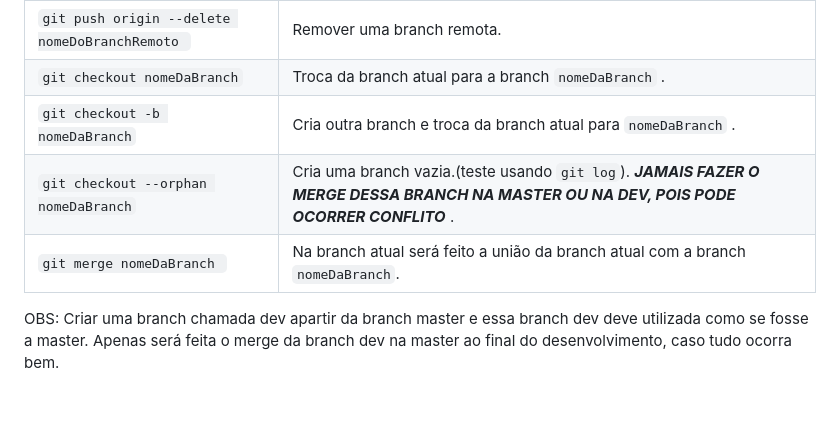
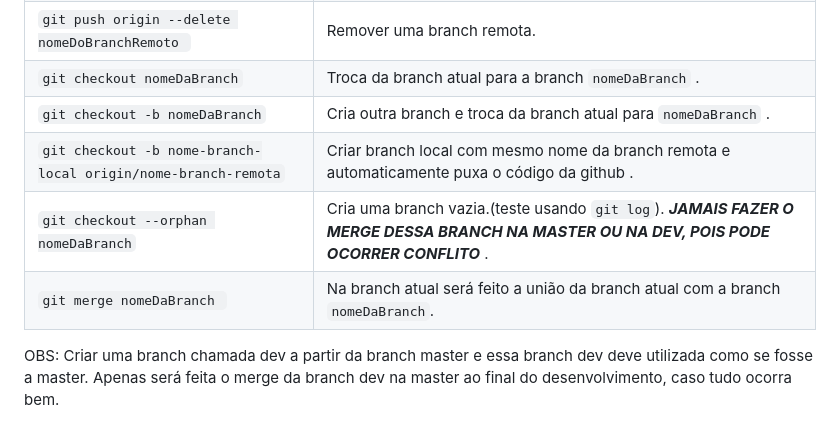
Before and after one commit to AlyssonBatista/Git-reference, a Markdown page: Readme.md, the part around the change. Drawn GitHub-style; blank space fills up the shorter version.

````diff
--- a/Readme.md
+++ b/Readme.md
@@ -79,8 +79,9 @@
 |```git push origin --delete nomeDoBranchRemoto ```| Remover uma branch remota.|
 |```git checkout nomeDaBranch```|Troca da branch atual para a branch ```nomeDaBranch``` .|
 |```git checkout -b nomeDaBranch```|Cria outra branch e troca da branch atual para ```nomeDaBranch``` .|
+|```git checkout -b nome-branch-local origin/nome-branch-remota```|Criar branch local com mesmo nome da branch remota e automaticamente puxa o código da github .|
 |```git checkout --orphan nomeDaBranch```|Cria uma branch vazia.(teste usando ```git log```). ***JAMAIS FAZER O MERGE DESSA BRANCH NA MASTER OU NA DEV, POIS PODE OCORRER CONFLITO*** .|
 |```git merge nomeDaBranch ```| Na branch atual será feito a união da branch atual com a branch ```nomeDaBranch```.|
 
 
-OBS: Criar uma branch chamada dev apartir da branch master e essa branch dev deve utilizada como se fosse a master. Apenas será feita o merge da branch dev na master ao final do desenvolvimento, caso tudo ocorra bem.
+OBS: Criar uma branch chamada dev a partir da branch master e essa branch dev deve utilizada como se fosse a master. Apenas será feita o merge da branch dev na master ao final do desenvolvimento, caso tudo ocorra bem.
````
